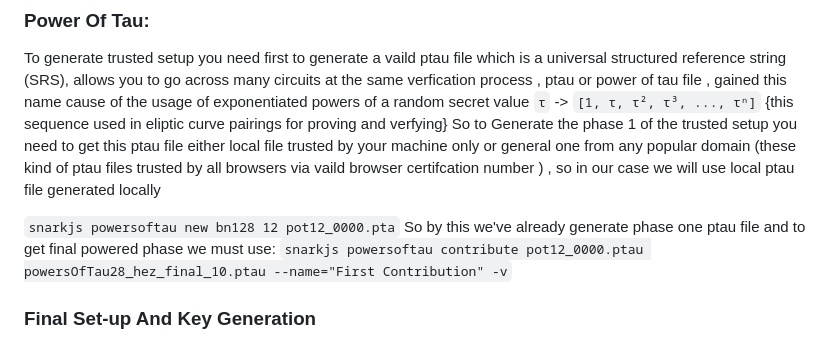
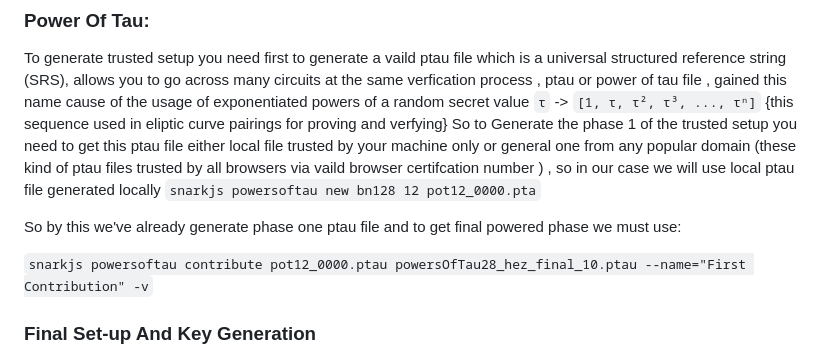
Before and after one commit to 21o1/ZKPlayground, a Markdown page: README.md, the part around the change. Drawn GitHub-style.

```diff
--- a/README.md
+++ b/README.md
@@ -8,9 +8,10 @@ First of all you need to compile the circuits to obtain a vaild verficiation fil
 ### Power Of Tau:
 To generate trusted setup you need first to generate a vaild ptau file which is a universal structured reference string (SRS), allows you to go across many circuits at the same verfication process , ptau or power of tau file , gained this name cause of the usage of exponentiated powers of a random secret value `τ` -> `[1, τ, τ², τ³, ..., τⁿ]` {this sequence used in eliptic curve pairings for proving and verfying}
 So to Generate the phase 1 of the trusted setup you need to get this ptau file either local file trusted by your machine only or general one from any popular domain (these kind of ptau files trusted by all browsers via vaild browser certifcation number ) , so in our case we will use local ptau file generated locally
+`snarkjs powersoftau new bn128 12 pot12_0000.pta`
 
-`snarkjs powersoftau new bn128 12 pot12_0000.pta`
 So by this we've already generate phase one ptau file and to get final powered phase we must use:
+
 `snarkjs powersoftau contribute pot12_0000.ptau powersOfTau28_hez_final_10.ptau --name="First Contribution" -v`
 ### Final Set-up And Key Generation
 Now we are ready to get our final trusted setup (groth16 func's) And Generate circuit key
```
